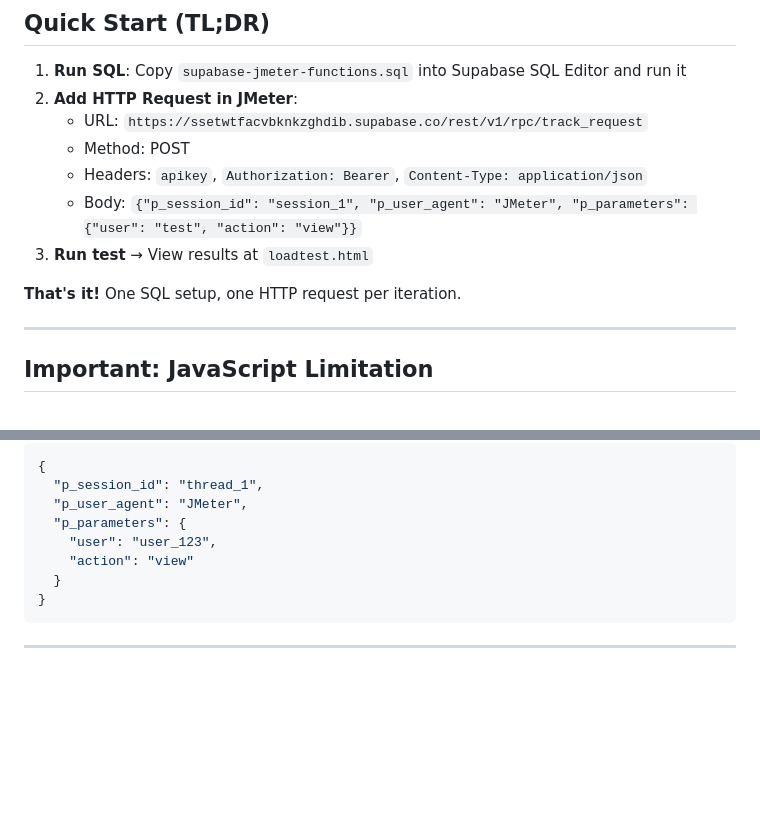
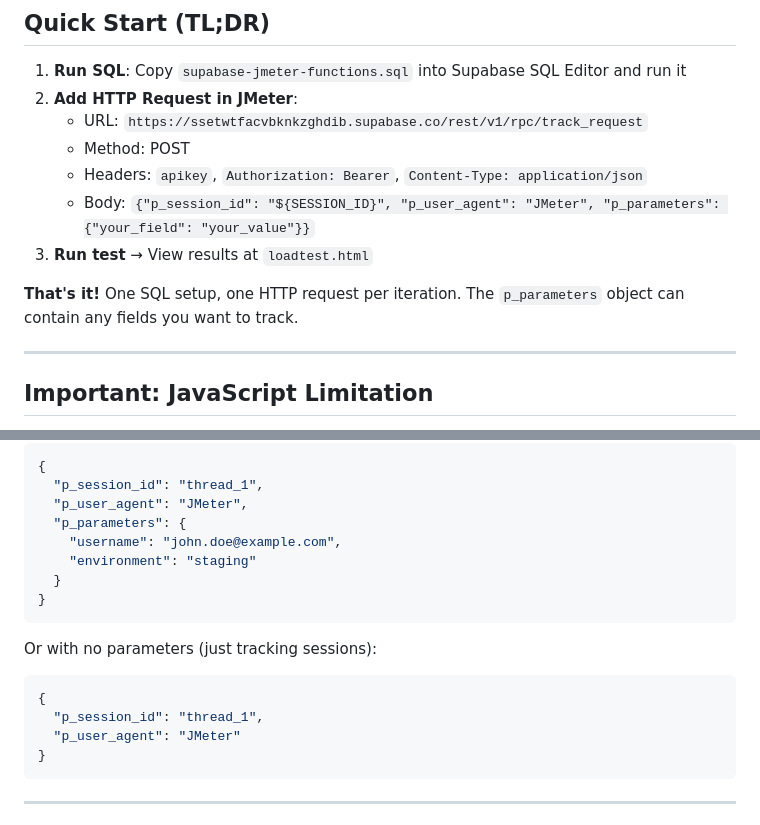
Before and after one commit to benjithompson/PerfectoExamplePages, a Markdown page: JMETER_SETUP.md, 2 parts joined by grey strips. GitHub-like rendering; blank space fills up the shorter version.

````diff
--- a/JMETER_SETUP.md
+++ b/JMETER_SETUP.md
@@ -7,10 +7,10 @@
    - URL: `https://ssetwtfacvbknkzghdib.supabase.co/rest/v1/rpc/track_request`
    - Method: POST
    - Headers: `apikey`, `Authorization: Bearer`, `Content-Type: application/json`
-   - Body: `{"p_session_id": "session_1", "p_user_agent": "JMeter", "p_parameters": {"user": "test", "action": "view"}}`
+   - Body: `{"p_session_id": "${SESSION_ID}", "p_user_agent": "JMeter", "p_parameters": {"your_field": "your_value"}}`
 3. **Run test** → View results at `loadtest.html`
 
-**That's it!** One SQL setup, one HTTP request per iteration.
+**That's it!** One SQL setup, one HTTP request per iteration. The `p_parameters` object can contain any fields you want to track.
 
 ---
 
@@ -215,9 +269,17 @@ If successful, you'll see an empty response (HTTP 204 or 200). Then check `loadt
   "p_session_id": "thread_1",
   "p_user_agent": "JMeter",
   "p_parameters": {
-    "user": "user_123",
-    "action": "view"
+    "username": "john.doe@example.com",
+    "environment": "staging"
   }
+}
+```
+
+Or with no parameters (just tracking sessions):
+```json
+{
+  "p_session_id": "thread_1",
+  "p_user_agent": "JMeter"
 }
 ```
 
````
Also changed, not shown: other parts of JMETER_SETUP.md (+82 -21 lines).
